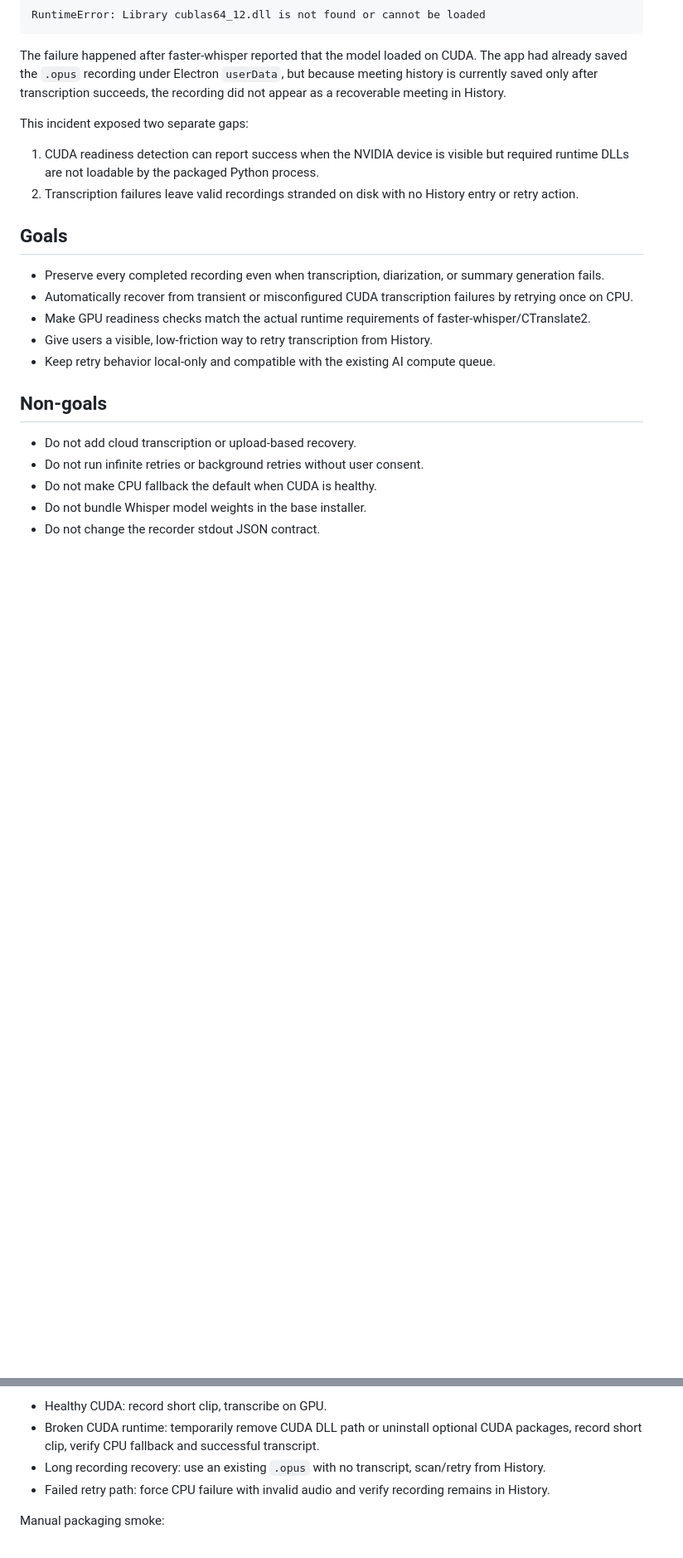
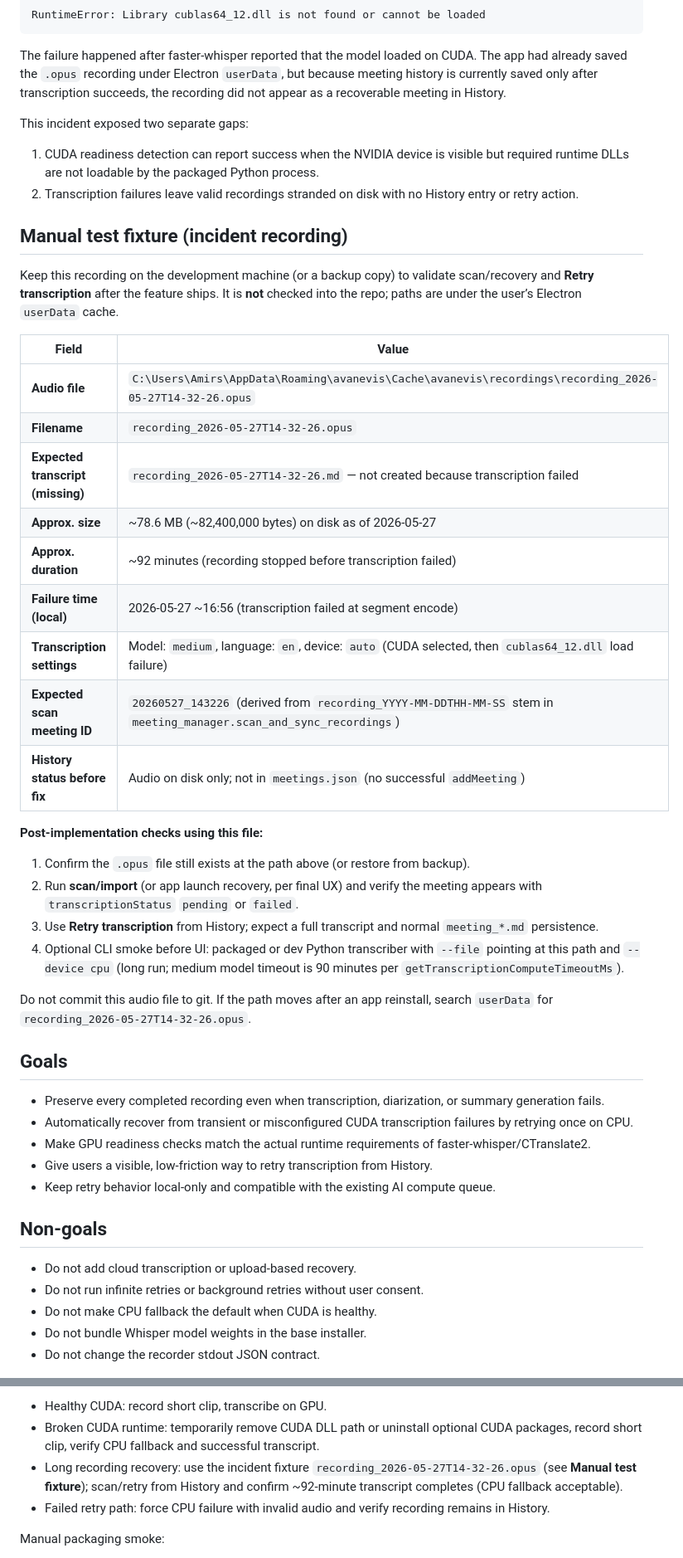
Before and after one commit to AmirArshad/meeting-transcriber, a Markdown page: docs/design/TRANSCRIPTION_RETRY_RECOVERY.md, 2 parts joined by grey strips. Shown at 83% size. Rendered like a GitHub page; blank space fills up the shorter version.

Commit message:
Document incident recording path for retry QA
Co-authored-by: Cursor <cursoragent@cursor.com>

```diff
--- a/docs/design/TRANSCRIPTION_RETRY_RECOVERY.md
+++ b/docs/design/TRANSCRIPTION_RETRY_RECOVERY.md
@@ -14,6 +14,31 @@ This incident exposed two separate gaps:
 
 1. CUDA readiness detection can report success when the NVIDIA device is visible but required runtime DLLs are not loadable by the packaged Python process.
 2. Transcription failures leave valid recordings stranded on disk with no History entry or retry action.
+
+## Manual test fixture (incident recording)
+
+Keep this recording on the development machine (or a backup copy) to validate scan/recovery and **Retry transcription** after the feature ships. It is **not** checked into the repo; paths are under the user’s Electron `userData` cache.
+
+| Field | Value |
+| --- | --- |
+| **Audio file** | `C:\Users\Amirs\AppData\Roaming\avanevis\Cache\avanevis\recordings\recording_2026-05-27T14-32-26.opus` |
+| **Filename** | `recording_2026-05-27T14-32-26.opus` |
+| **Expected transcript (missing)** | `recording_2026-05-27T14-32-26.md` — not created because transcription failed |
+| **Approx. size** | ~78.6 MB (~82,400,000 bytes) on disk as of 2026-05-27 |
+| **Approx. duration** | ~92 minutes (recording stopped before transcription failed) |
+| **Failure time (local)** | 2026-05-27 ~16:56 (transcription failed at segment encode) |
+| **Transcription settings** | Model: `medium`, language: `en`, device: `auto` (CUDA selected, then `cublas64_12.dll` load failure) |
+| **Expected scan meeting ID** | `20260527_143226` (derived from `recording_YYYY-MM-DDTHH-MM-SS` stem in `meeting_manager.scan_and_sync_recordings`) |
+| **History status before fix** | Audio on disk only; not in `meetings.json` (no successful `addMeeting`) |
+
+**Post-implementation checks using this file:**
+
+1. Confirm the `.opus` file still exists at the path above (or restore from backup).
+2. Run **scan/import** (or app launch recovery, per final UX) and verify the meeting appears with `transcriptionStatus` `pending` or `failed`.
+3. Use **Retry transcription** from History; expect a full transcript and normal `meeting_*.md` persistence.
+4. Optional CLI smoke before UI: packaged or dev Python transcriber with `--file` pointing at this path and `--device cpu` (long run; medium model timeout is 90 minutes per `getTranscriptionComputeTimeoutMs`).
+
+Do not commit this audio file to git. If the path moves after an app reinstall, search `userData` for `recording_2026-05-27T14-32-26.opus`.
 
 ## Goals
 
@@ -305,7 +330,7 @@ Manual Windows smoke:
 
 - Healthy CUDA: record short clip, transcribe on GPU.
 - Broken CUDA runtime: temporarily remove CUDA DLL path or uninstall optional CUDA packages, record short clip, verify CPU fallback and successful transcript.
-- Long recording recovery: use an existing `.opus` with no transcript, scan/retry from History.
+- Long recording recovery: use the incident fixture `recording_2026-05-27T14-32-26.opus` (see **Manual test fixture**); scan/retry from History and confirm ~92-minute transcript completes (CPU fallback acceptable).
 - Failed retry path: force CPU failure with invalid audio and verify recording remains in History.
 
 Manual packaging smoke:
```
